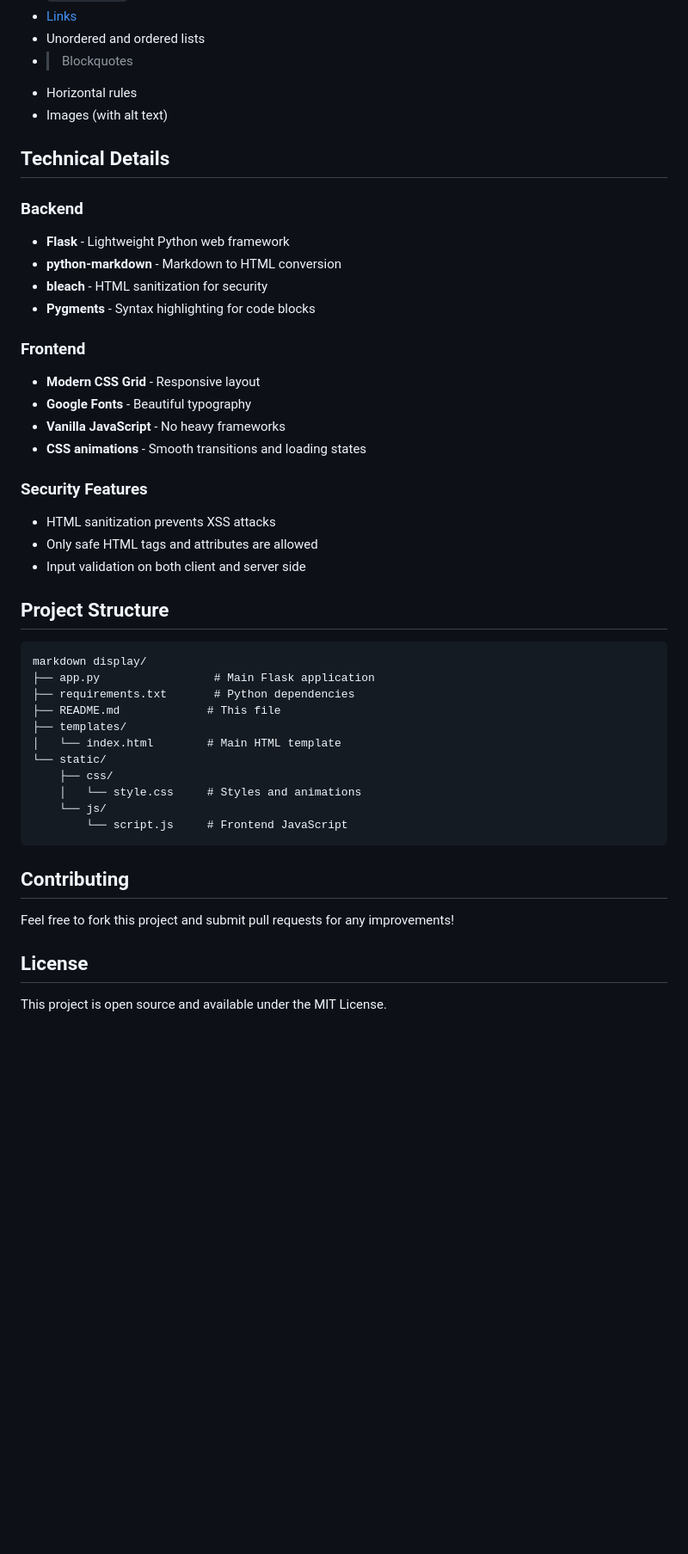
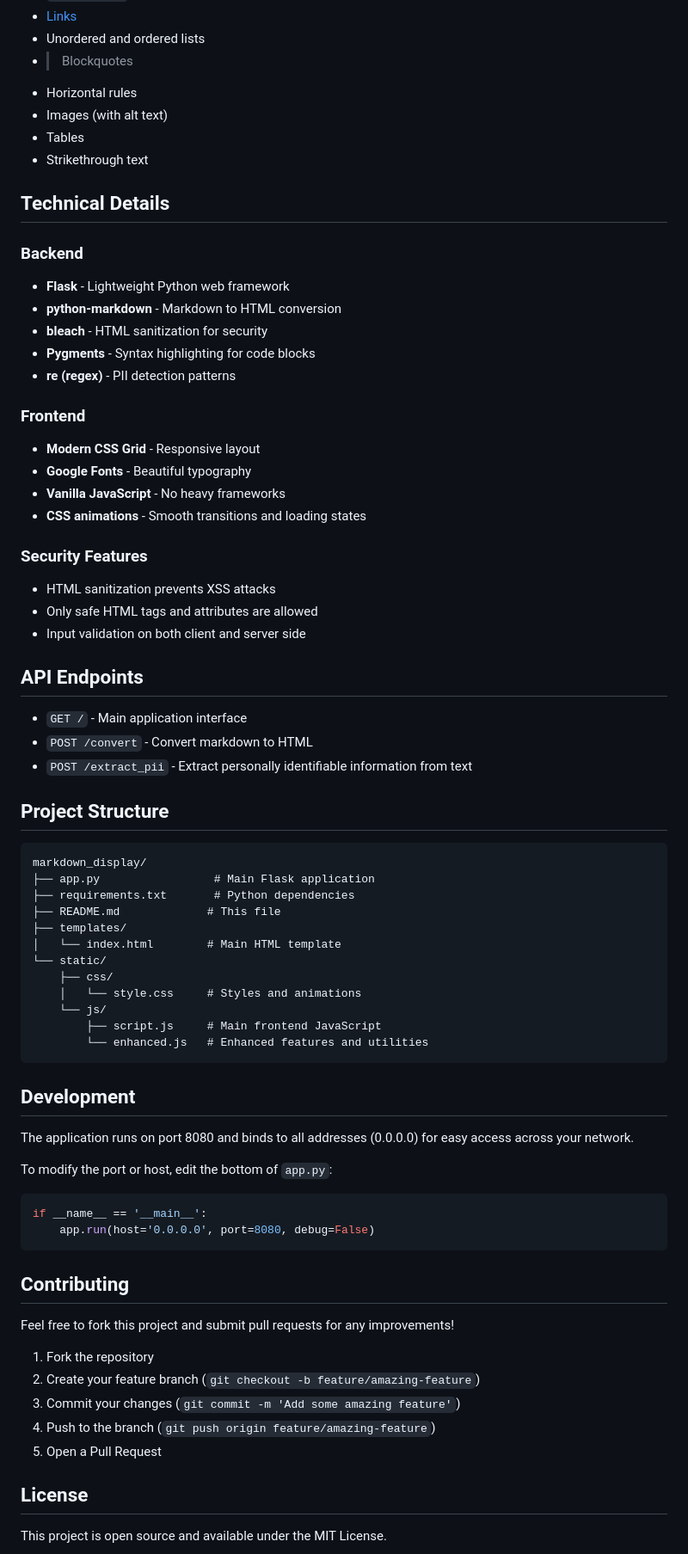
Before and after one commit to mplandersen/markdown_display, a Markdown page: README.md, the part around the change printed below. Shown: that part at 86% size. Rendered like a GitHub page; blank space fills up the shorter version.

Commit message:
Update README with accurate information and new features

````diff
--- a/README.md
+++ b/README.md
@@ -73,6 +76,8 @@ A beautiful Flask web application that converts markdown text into HTML and disp
 - > Blockquotes
 - Horizontal rules
 - Images (with alt text)
+- Tables
+- Strikethrough text
 
 ## Technical Details
 
@@ -81,6 +86,7 @@ A beautiful Flask web application that converts markdown text into HTML and disp
 - **python-markdown** - Markdown to HTML conversion
 - **bleach** - HTML sanitization for security
 - **Pygments** - Syntax highlighting for code blocks
+- **re (regex)** - PII detection patterns
 
 ### Frontend
 - **Modern CSS Grid** - Responsive layout
@@ -93,10 +99,16 @@ A beautiful Flask web application that converts markdown text into HTML and disp
 - Only safe HTML tags and attributes are allowed
 - Input validation on both client and server side
 
+## API Endpoints
+
+- `GET /` - Main application interface
+- `POST /convert` - Convert markdown to HTML
+- `POST /extract_pii` - Extract personally identifiable information from text
+
 ## Project Structure
 
 ```
-markdown display/
+markdown_display/
 ├── app.py                 # Main Flask application
 ├── requirements.txt       # Python dependencies
 ├── README.md             # This file
@@ -106,12 +118,29 @@ markdown display/
     ├── css/
     │   └── style.css     # Styles and animations
     └── js/
-        └── script.js     # Frontend JavaScript
+        ├── script.js     # Main frontend JavaScript
+        └── enhanced.js   # Enhanced features and utilities
+```
+
+## Development
+
+The application runs on port 8080 and binds to all addresses (0.0.0.0) for easy access across your network.
+
+To modify the port or host, edit the bottom of `app.py`:
+```python
+if __name__ == '__main__':
+    app.run(host='0.0.0.0', port=8080, debug=False)
 ```
 
 ## Contributing
 
 Feel free to fork this project and submit pull requests for any improvements!
+
+1. Fork the repository
+2. Create your feature branch (`git checkout -b feature/amazing-feature`)
+3. Commit your changes (`git commit -m 'Add some amazing feature'`)
+4. Push to the branch (`git push origin feature/amazing-feature`)
+5. Open a Pull Request
 
 ## License
 
````
Also changed, not shown: other parts of README.md (+9 -6 lines).
